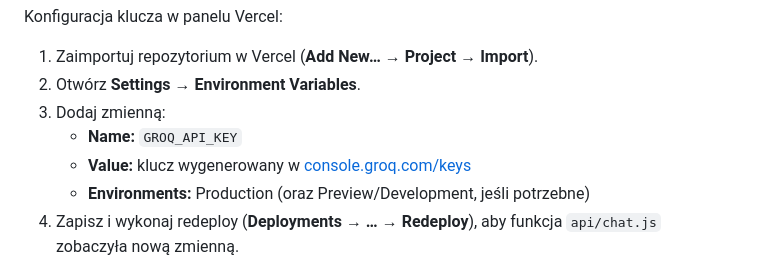
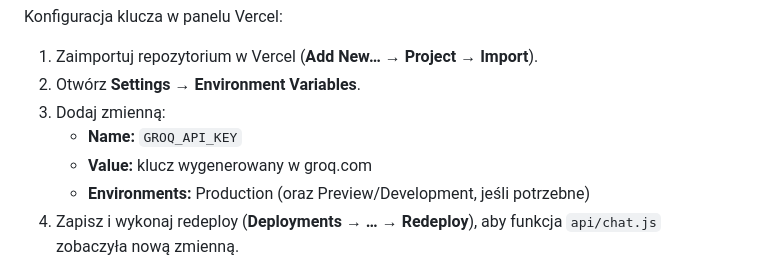
Before and after one commit to DolilDev/ChatBankAssist, a Markdown page: README.md, the part around the change. Rendered like a GitHub page.

Commit message:
docs: use plain groq.com text instead of hyperlink in Vercel section

```diff
--- a/README.md
+++ b/README.md
@@ -113,7 +113,7 @@ Konfiguracja klucza w panelu Vercel:
 2. Otwórz **Settings → Environment Variables**.
 3. Dodaj zmienną:
    - **Name:** `GROQ_API_KEY`
-   - **Value:** klucz wygenerowany w [console.groq.com/keys](https://console.groq.com/keys)
+   - **Value:** klucz wygenerowany w groq.com
    - **Environments:** Production (oraz Preview/Development, jeśli potrzebne)
 4. Zapisz i wykonaj redeploy (**Deployments → … → Redeploy**), aby funkcja `api/chat.js` zobaczyła nową zmienną.
 
```
